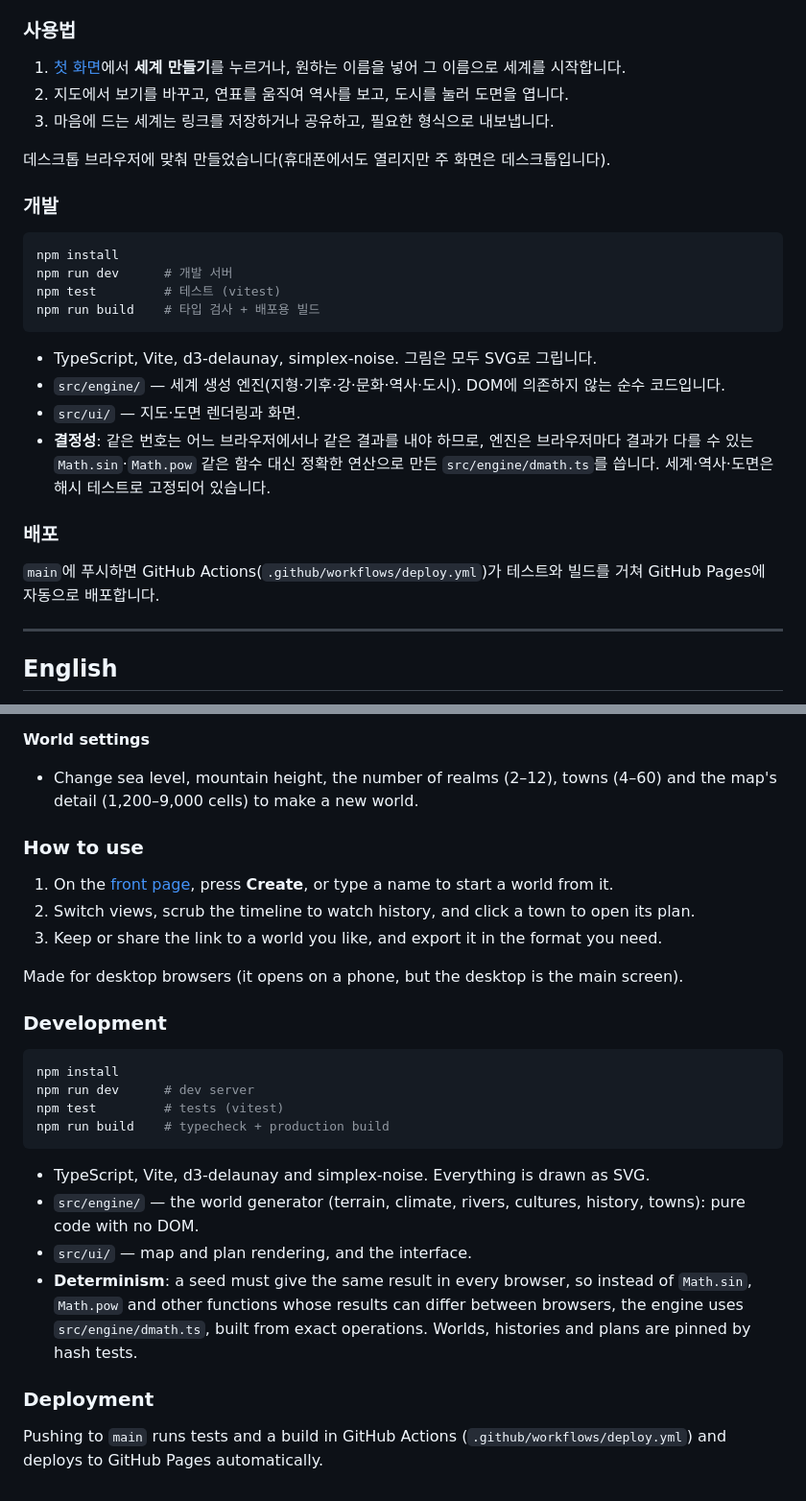
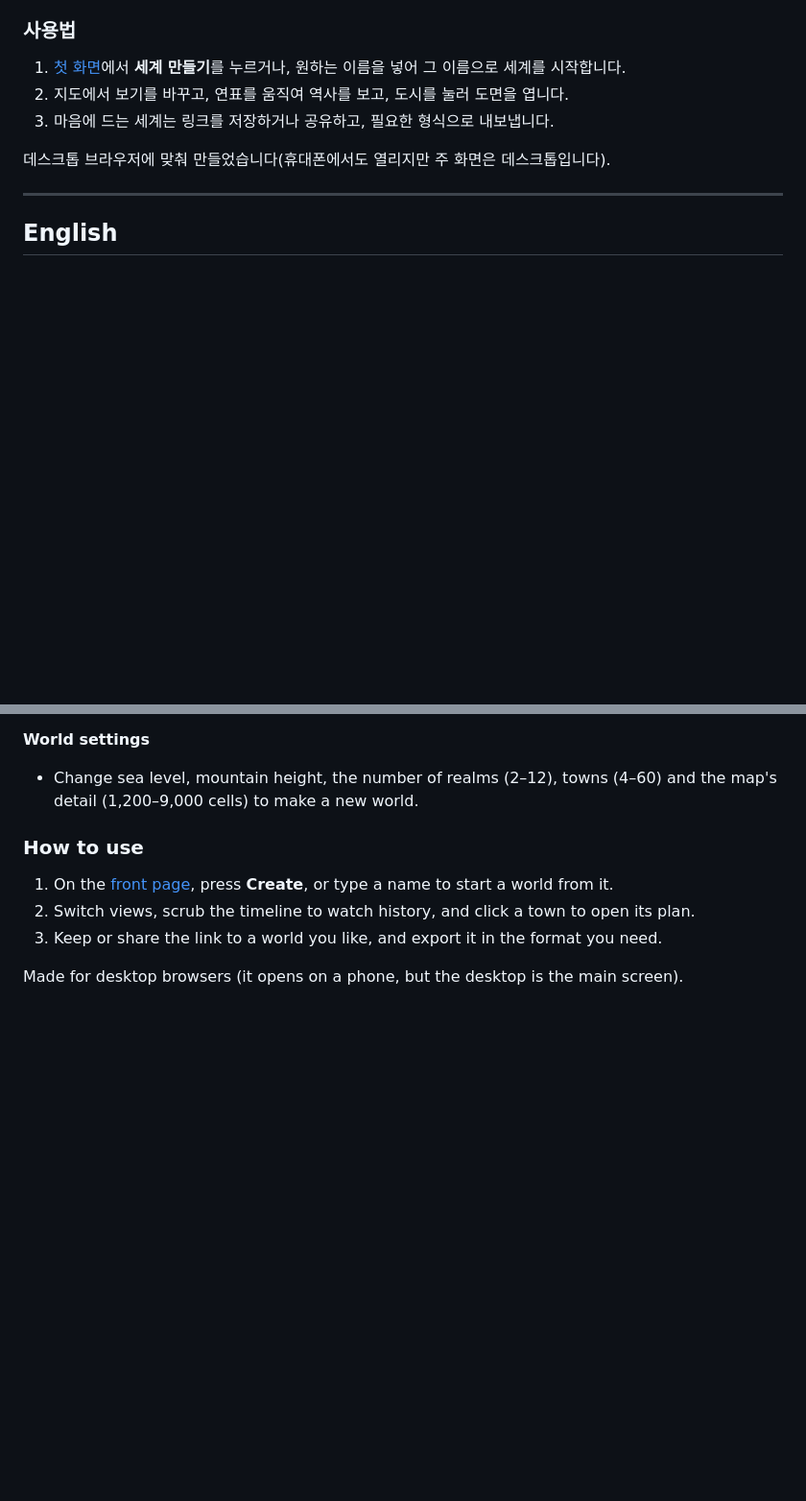
Before and after one commit to kutanxx/WorldMaker, a Markdown page: README.md, 2 parts joined by grey strips. Shown at 96% size. Rendered like a GitHub page; blank space fills up the shorter version.

Commit message:
docs: keep the README to what a reader of the site needs
Drops the development and deployment sections from both languages.

Co-Authored-By: Claude Opus 5.5 <noreply@anthropic.com>

````diff
--- a/README.md
+++ b/README.md
@@ -49,24 +49,6 @@
 
 데스크톱 브라우저에 맞춰 만들었습니다(휴대폰에서도 열리지만 주 화면은 데스크톱입니다).
 
-### 개발
-
-```bash
-npm install
-npm run dev      # 개발 서버
-npm test         # 테스트 (vitest)
-npm run build    # 타입 검사 + 배포용 빌드
-```
-
-- TypeScript, Vite, d3-delaunay, simplex-noise. 그림은 모두 SVG로 그립니다.
-- `src/engine/` — 세계 생성 엔진(지형·기후·강·문화·역사·도시). DOM에 의존하지 않는 순수 코드입니다.
-- `src/ui/` — 지도·도면 렌더링과 화면.
-- **결정성**: 같은 번호는 어느 브라우저에서나 같은 결과를 내야 하므로, 엔진은 브라우저마다 결과가 다를 수 있는 `Math.sin`·`Math.pow` 같은 함수 대신 정확한 연산으로 만든 `src/engine/dmath.ts`를 씁니다. 세계·역사·도면은 해시 테스트로 고정되어 있습니다.
-
-### 배포
-
-`main`에 푸시하면 GitHub Actions(`.github/workflows/deploy.yml`)가 테스트와 빌드를 거쳐 GitHub Pages에 자동으로 배포합니다.
-
 ---
 
 ## English
@@ -109,21 +91,3 @@ A **fantasy world map generator** for novelists and tabletop game masters. One c
 3. Keep or share the link to a world you like, and export it in the format you need.
 
 Made for desktop browsers (it opens on a phone, but the desktop is the main screen).
-
-### Development
-
-```bash
-npm install
-npm run dev      # dev server
-npm test         # tests (vitest)
-npm run build    # typecheck + production build
-```
-
-- TypeScript, Vite, d3-delaunay and simplex-noise. Everything is drawn as SVG.
-- `src/engine/` — the world generator (terrain, climate, rivers, cultures, history, towns): pure code with no DOM.
-- `src/ui/` — map and plan rendering, and the interface.
-- **Determinism**: a seed must give the same result in every browser, so instead of `Math.sin`, `Math.pow` and other functions whose results can differ between browsers, the engine uses `src/engine/dmath.ts`, built from exact operations. Worlds, histories and plans are pinned by hash tests.
-
-### Deployment
-
-Pushing to `main` runs tests and a build in GitHub Actions (`.github/workflows/deploy.yml`) and deploys to GitHub Pages automatically.
````
